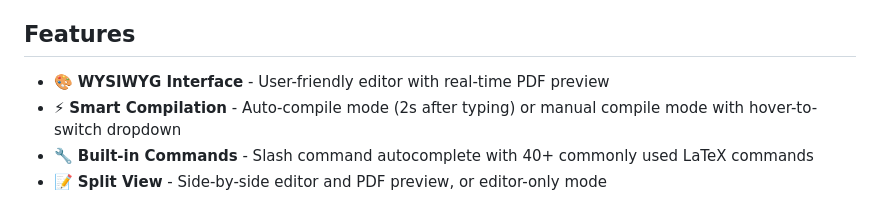
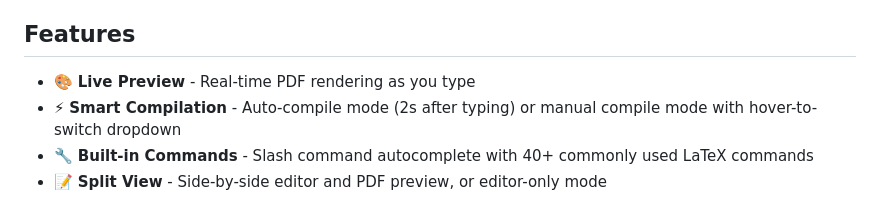
Before and after one commit to paulwerner/texer, a Markdown page: README.md, the part around the change. Rendered like a GitHub page.

Commit message:
change wording

```diff
--- a/README.md
+++ b/README.md
@@ -4,7 +4,7 @@ A web-based editor for creating, rendering, and exporting algorithm exercise PDF
 
 ## Features
 
-- 🎨 **WYSIWYG Interface** - User-friendly editor with real-time PDF preview
+- 🎨 **Live Preview** - Real-time PDF rendering as you type
 - ⚡ **Smart Compilation** - Auto-compile mode (2s after typing) or manual compile mode with hover-to-switch dropdown
 - 🔧 **Built-in Commands** - Slash command autocomplete with 40+ commonly used LaTeX commands
 - 📝 **Split View** - Side-by-side editor and PDF preview, or editor-only mode
```
